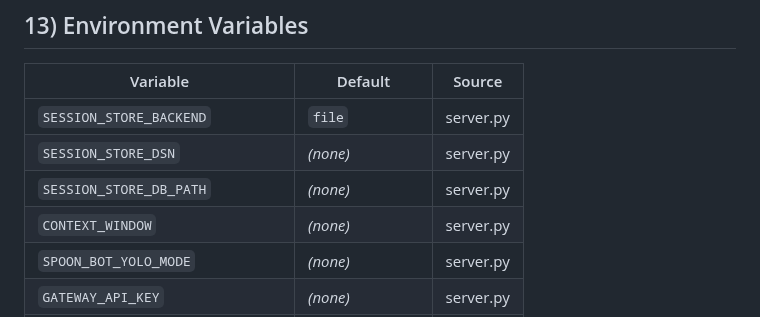
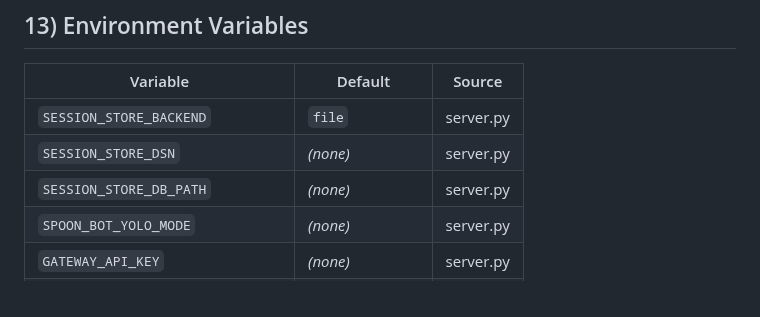
Before and after one commit to XSpoonAi/spoon-bot, a Markdown page: docs/api.md, the part around one of its changes. Rendered like a GitHub page.

```diff
--- a/docs/api.md
+++ b/docs/api.md
@@ -1003,7 +1003,6 @@ Health check response.
 | `SESSION_STORE_BACKEND` | `file` | server.py |
 | `SESSION_STORE_DSN` | *(none)* | server.py |
 | `SESSION_STORE_DB_PATH` | *(none)* | server.py |
-| `CONTEXT_WINDOW` | *(none)* | server.py |
 | `SPOON_BOT_YOLO_MODE` | *(none)* | server.py |
 | `GATEWAY_API_KEY` | *(none)* | server.py |
 | `GATEWAY_AUTH_REQUIRED` | `true` | server.py |
```
Also changed, not shown: other parts of docs/api.md (+1 -1 lines).
